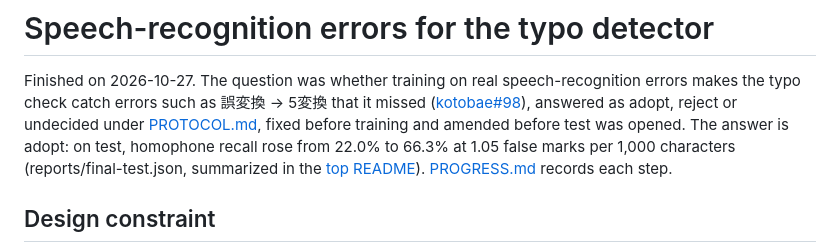
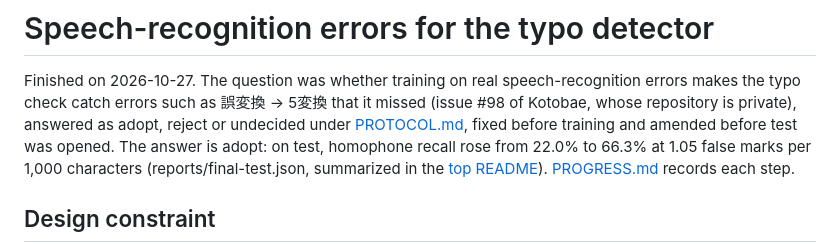
Before and after one commit to umiyosh/modernbert-ja-ondevice, a Markdown page: asr/README.md, the part around the change. Rendered like a GitHub page.

```diff
--- a/asr/README.md
+++ b/asr/README.md
@@ -2,7 +2,7 @@
 
 Finished on 2026-10-27. The question was whether training on real speech-recognition errors makes
 the typo check catch errors such as 誤変換 → 5変換 that it missed
-([kotobae#98](https://github.com/umiyosh/kotobae/issues/98)), answered as adopt, reject or undecided
+(issue #98 of Kotobae, whose repository is private), answered as adopt, reject or undecided
 under [PROTOCOL.md](PROTOCOL.md), fixed before training and amended before test was opened. The answer
 is adopt: on test, homophone recall rose from 22.0% to 66.3% at 1.05 false marks per 1,000 characters
 (reports/final-test.json, summarized in the [top README](../README.md#voice-input-errors)).
```
Also changed, not shown: README.md (+1 -1 lines).
